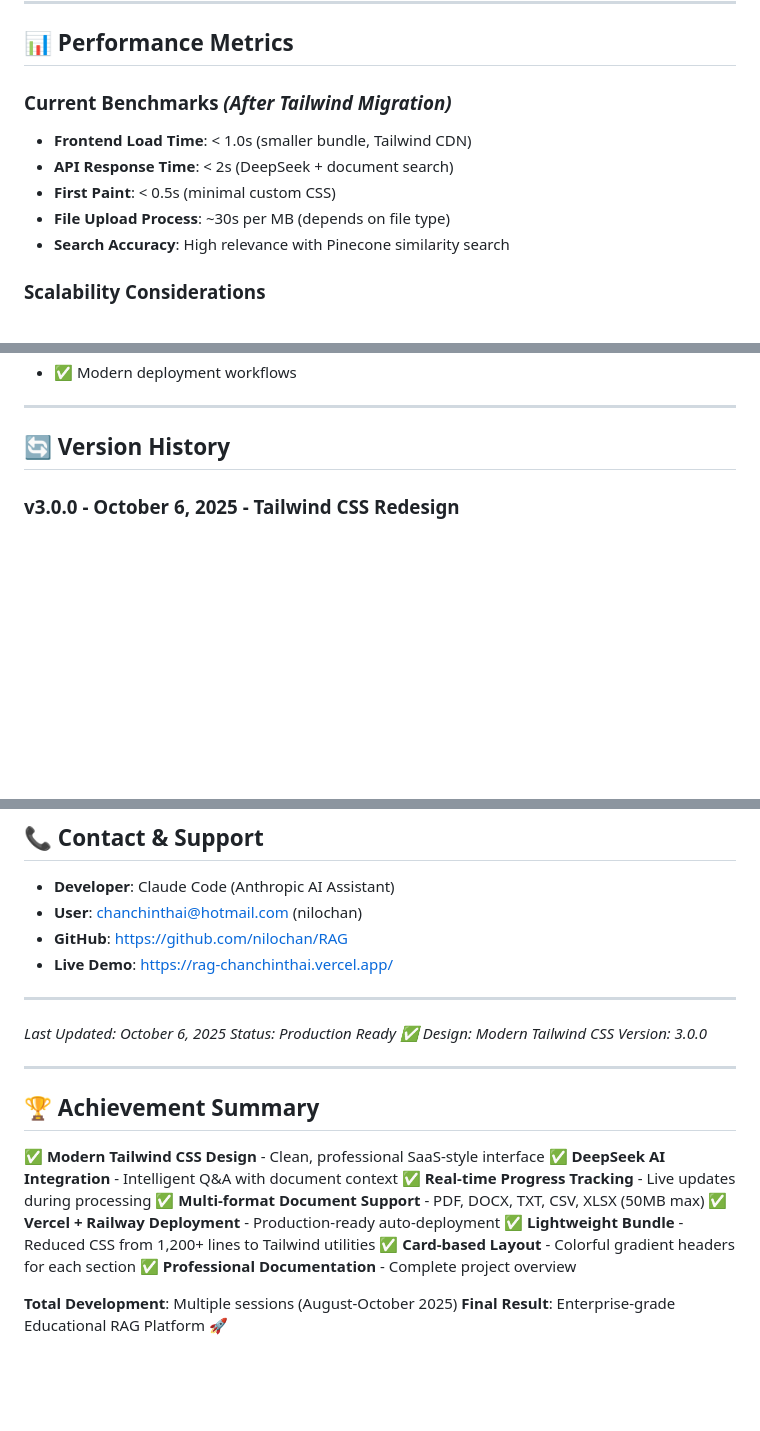
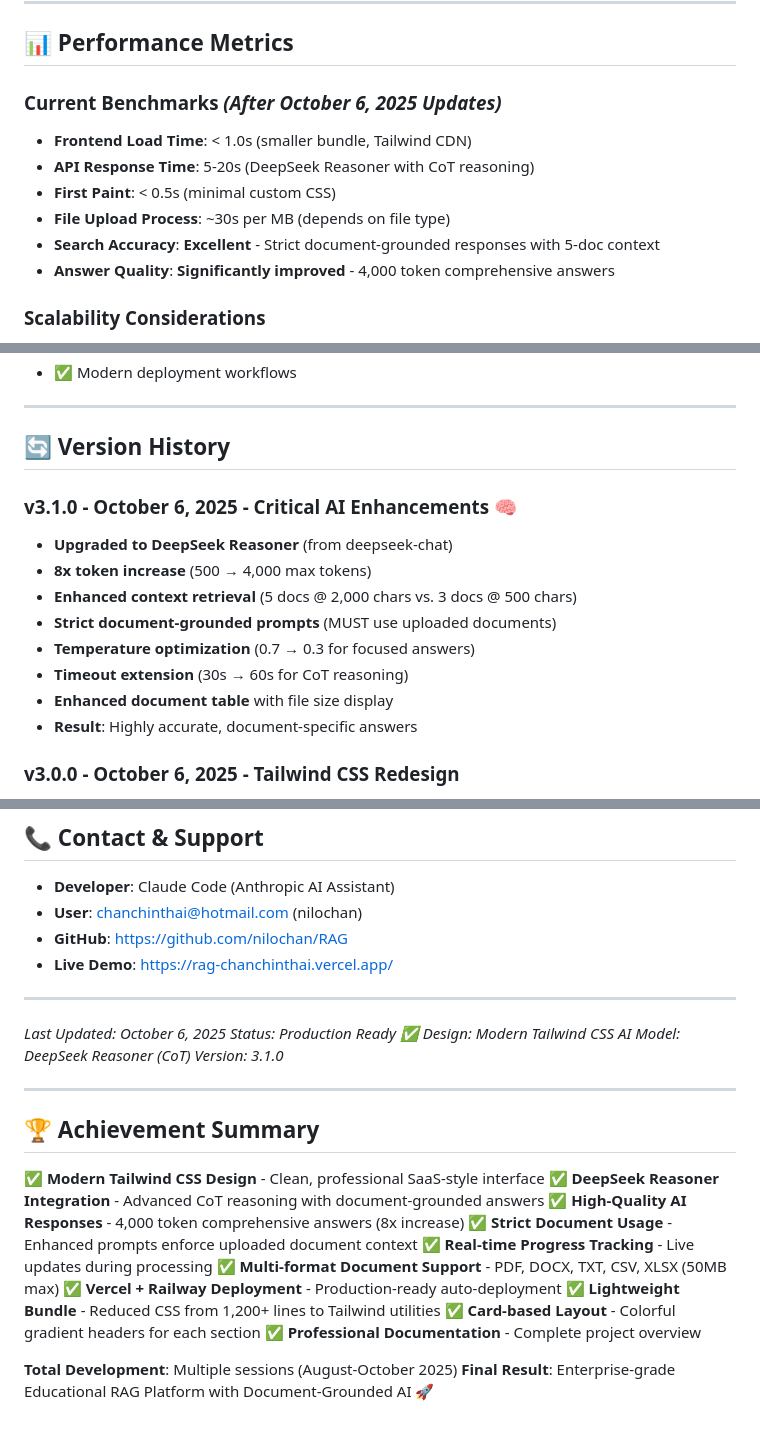
Before and after one commit to nilochan/RAG, a Markdown page: README.md, 3 parts joined by grey strips. Rendered like a GitHub page; blank space fills up the shorter version.

```diff
--- a/README.md
+++ b/README.md
@@ -208,12 +226,13 @@ git push origin master  # Auto-deploys to Vercel + Railway
 
 ## 📊 **Performance Metrics**
 
-### **Current Benchmarks** *(After Tailwind Migration)*
+### **Current Benchmarks** *(After October 6, 2025 Updates)*
 - **Frontend Load Time**: < 1.0s (smaller bundle, Tailwind CDN)
-- **API Response Time**: < 2s (DeepSeek + document search)
+- **API Response Time**: 5-20s (DeepSeek Reasoner with CoT reasoning)
 - **First Paint**: < 0.5s (minimal custom CSS)
 - **File Upload Process**: ~30s per MB (depends on file type)
-- **Search Accuracy**: High relevance with Pinecone similarity search
+- **Search Accuracy**: **Excellent** - Strict document-grounded responses with 5-doc context
+- **Answer Quality**: **Significantly improved** - 4,000 token comprehensive answers
 
 ### **Scalability Considerations**
 - **Pinecone**: Serverless tier handles millions of vectors
@@ -243,6 +262,16 @@ Perfect for learning:
 ---
 
 ## 🔄 **Version History**
+
+### **v3.1.0 - October 6, 2025** - Critical AI Enhancements 🧠
+- **Upgraded to DeepSeek Reasoner** (from deepseek-chat)
+- **8x token increase** (500 → 4,000 max tokens)
+- **Enhanced context retrieval** (5 docs @ 2,000 chars vs. 3 docs @ 500 chars)
+- **Strict document-grounded prompts** (MUST use uploaded documents)
+- **Temperature optimization** (0.7 → 0.3 for focused answers)
+- **Timeout extension** (30s → 60s for CoT reasoning)
+- **Enhanced document table** with file size display
+- **Result**: Highly accurate, document-specific answers
 
 ### **v3.0.0 - October 6, 2025** - Tailwind CSS Redesign
 - Complete UI overhaul with Tailwind CSS
@@ -277,14 +306,17 @@ Perfect for learning:
 *Last Updated: October 6, 2025*
 *Status: Production Ready ✅*
 *Design: Modern Tailwind CSS*
-*Version: 3.0.0*
+*AI Model: DeepSeek Reasoner (CoT)*
+*Version: 3.1.0*
 
 ---
 
 ## 🏆 **Achievement Summary**
 
 ✅ **Modern Tailwind CSS Design** - Clean, professional SaaS-style interface
-✅ **DeepSeek AI Integration** - Intelligent Q&A with document context
+✅ **DeepSeek Reasoner Integration** - Advanced CoT reasoning with document-grounded answers
+✅ **High-Quality AI Responses** - 4,000 token comprehensive answers (8x increase)
+✅ **Strict Document Usage** - Enhanced prompts enforce uploaded document context
 ✅ **Real-time Progress Tracking** - Live updates during processing
 ✅ **Multi-format Document Support** - PDF, DOCX, TXT, CSV, XLSX (50MB max)
 ✅ **Vercel + Railway Deployment** - Production-ready auto-deployment
@@ -293,4 +325,4 @@ Perfect for learning:
 ✅ **Professional Documentation** - Complete project overview
 
 **Total Development**: Multiple sessions (August-October 2025)
-**Final Result**: Enterprise-grade Educational RAG Platform 🚀
+**Final Result**: Enterprise-grade Educational RAG Platform with Document-Grounded AI 🚀
```
Also changed, not shown: other parts of README.md (+24 -6 lines).
